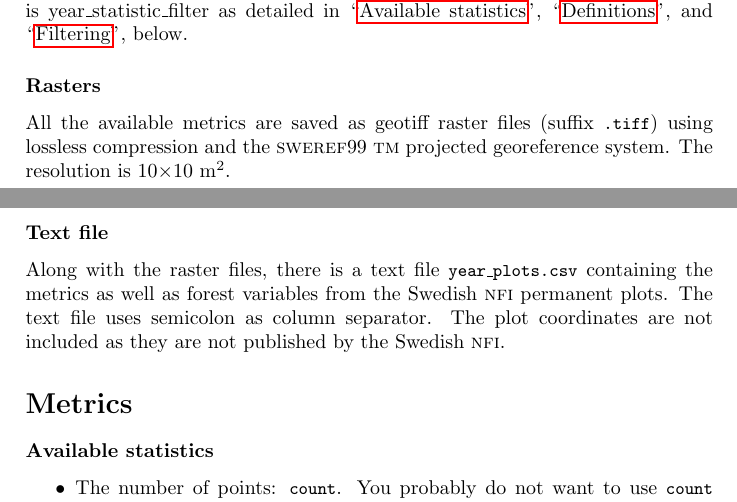
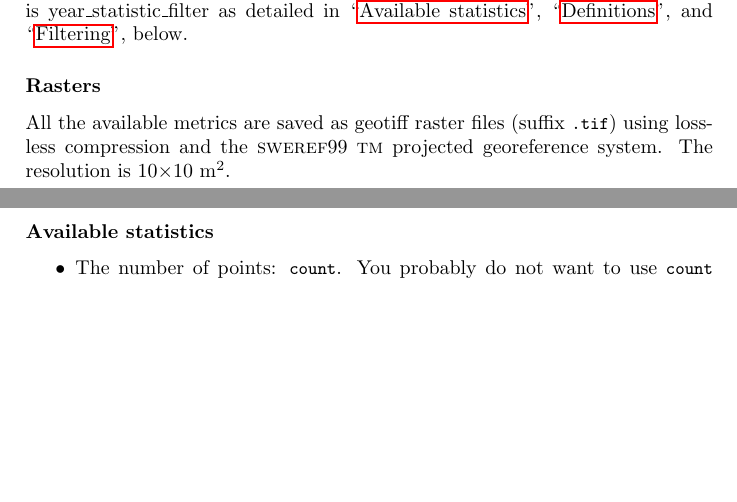
Before and after one commit to Snuggan/pax2, a LaTeX document (documentation/extra-allt/extra-allt.tex): two parts of pages 1 and 2 of 5 before the commit and two parts of pages 1 and 2 of 4 after it, joined at a grey line, cut so that both start at the same text, the shorter picture padded with empty space. Compiled offline with pdfLaTeX; a LaTeX package or settings file that is missing is left out.

Commit message:
Edited docs.

```diff
--- a/documentation/extra-allt/extra-allt.tex
+++ b/documentation/extra-allt/extra-allt.tex
@@ -80,10 +80,10 @@ We use a subset of the metrics to produce the Swedish forest variables published
 To define a metric you combine a statistic and a filter, the naming convention is year\_statistic\_filter as detailed in “\nameref{sec:statistics}”, “\nameref{sec:details}”, and “\nameref{sec:filtering}”, below.
 
 \subsubsection{Rasters}
-All the available metrics are saved as geotiff raster files (suffix \mname{.tiff}) using lossless compression and the \textsc{sweref}99 \textsc{tm} projected georeference system. The resolution is 10$\times$10~m$^2$.
+All the available metrics are saved as geotiff raster files (suffix \mname{.tif}) using lossless compression and the \textsc{sweref}99 \textsc{tm} projected georeference system. The resolution is 10$\times$10~m$^2$.
 
-\subsubsection{Text file}
-Along with the raster files, there is a text file \mname{year\_plots.csv} containing the metrics as well as forest variables from the Swedish \textsc{nfi} permanent plots. The text file uses semicolon as column separator. The plot coordinates are not included as they are not published by the Swedish \textsc{nfi}.
+% \subsubsection{Text file}
+% Along with the raster files, there is a text file \mname{year\_plots.csv} containing the metrics as well as forest variables from the Swedish \textsc{nfi} permanent plots. The text file uses semicolon as column separator. The plot coordinates are not included as they are not published by the Swedish \textsc{nfi}.
 
 
 \section{Metrics}\label{sec:metrics}
```
Also changed, not shown: documentation/metrics-how-to-specify.md (+1 -1 lines), documentation/extra-allt/extra-allt.pdf.
